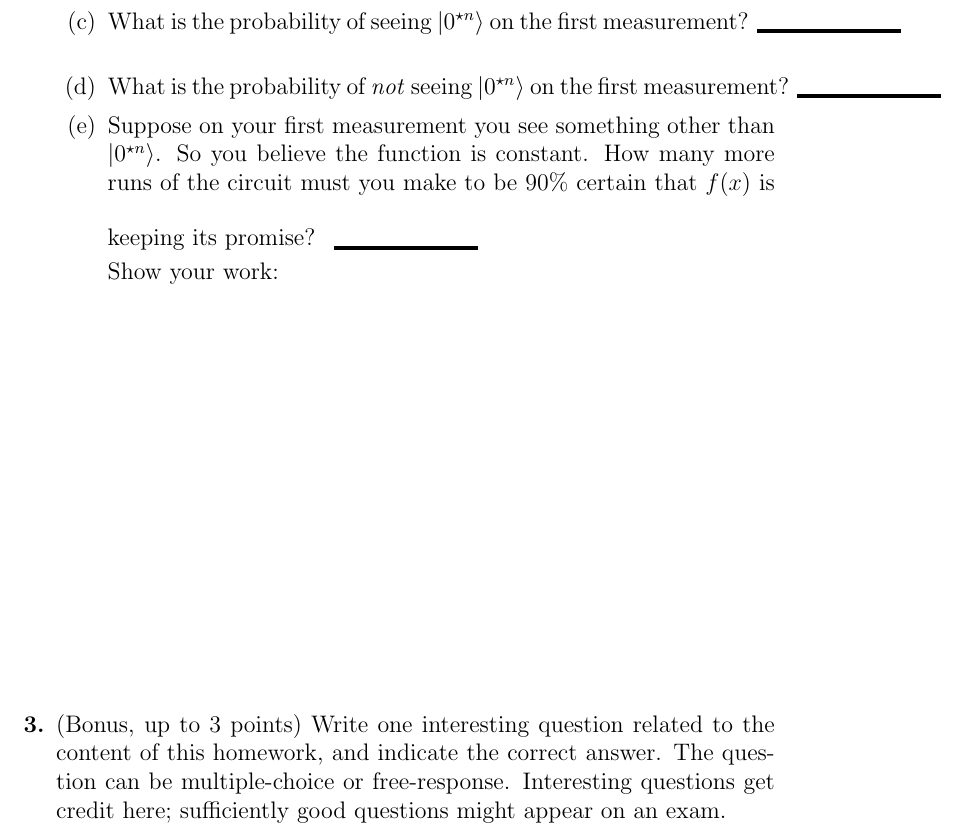
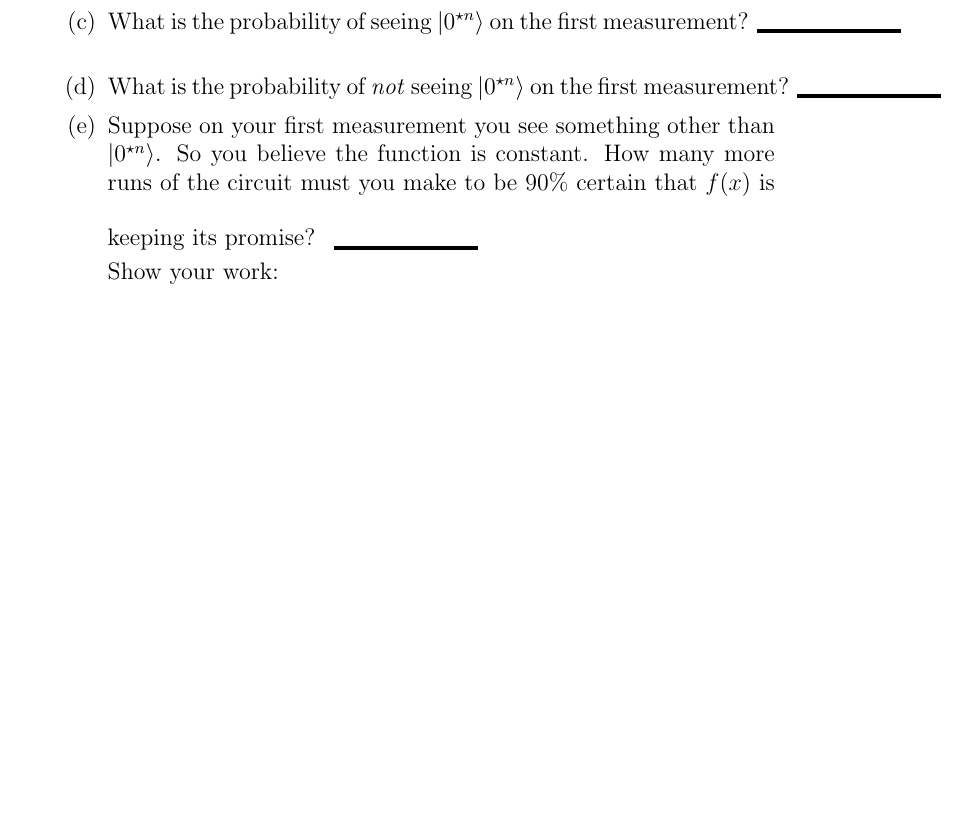
Before and after one commit to ProfRonCytron/ZeboCopy, a LaTeX problem sheet (exercises/handwritten/ps6/ps6.tex): part of page 3 of 4, cut so that both start at the same text, the shorter picture padded with empty space. Compiled offline with pdfLaTeX.

Commit message:
Update on Overleaf.

```diff
--- a/exercises/handwritten/ps6/ps6.tex
+++ b/exercises/handwritten/ps6/ps6.tex
@@ -86,7 +86,7 @@
         Show your work:
         \LeaveSpace{}
     \end{enumerate}
-    \item (Bonus, up to 3 points) Write one interesting question related to the content of this homework, and indicate the correct answer. The question can be multiple-choice or free-response.  Interesting questions get credit here;  sufficiently good questions might appear on an exam.
+
 \end{enumerate}
 \newpage
 \noindent \BlankLine{}
```
